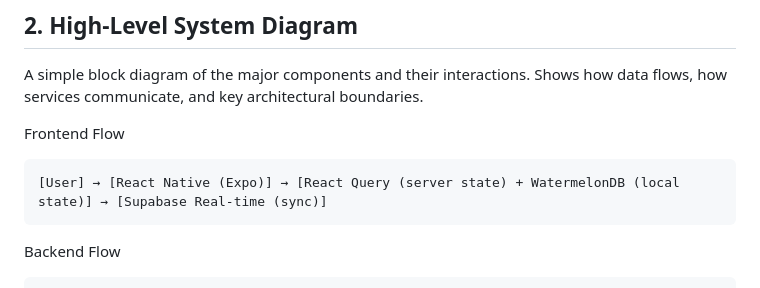
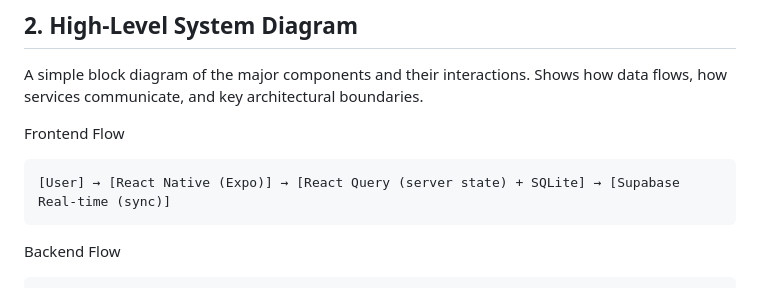
Before and after one commit to AquaticAlpaca/kitchen-manager, a Markdown page: ARCHITECTURE.md, the part around one of its changes. GitHub-like rendering.

Commit message:
Updated the directory structure. Removed a reference to the defunct WatermelonDB.

````diff
--- a/ARCHITECTURE.md
+++ b/ARCHITECTURE.md
@@ -52,7 +52,7 @@ data flows, how services communicate, and key architectural boundaries.
 Frontend Flow
 
 ```
-[User] → [React Native (Expo)] → [React Query (server state) + WatermelonDB (local state)] → [Supabase Real-time (sync)]
+[User] → [React Native (Expo)] → [React Query (server state) + SQLite] → [Supabase Real-time (sync)]
 ```
 
 Backend Flow
````
Also changed, not shown: other parts of ARCHITECTURE.md (+2 -2 lines).
